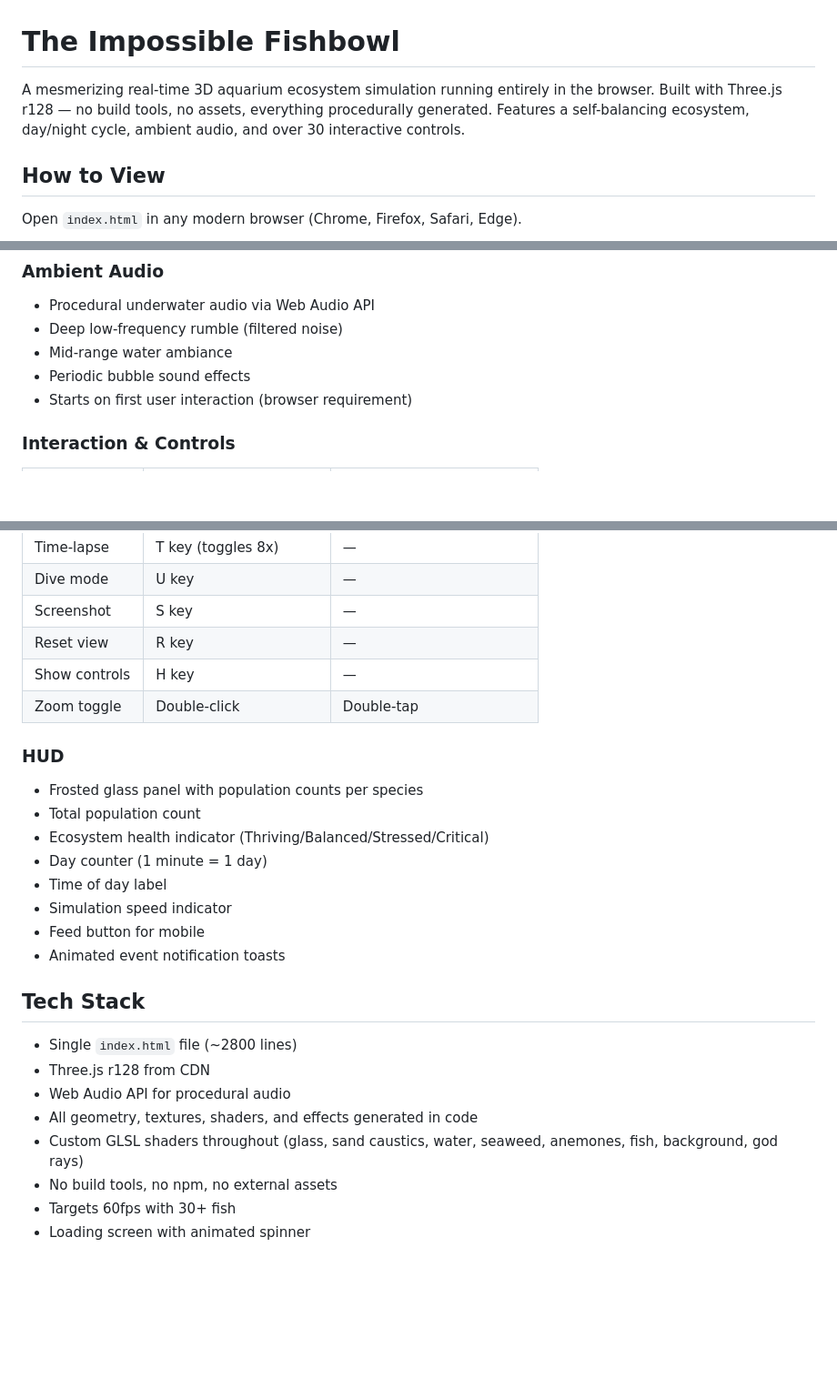
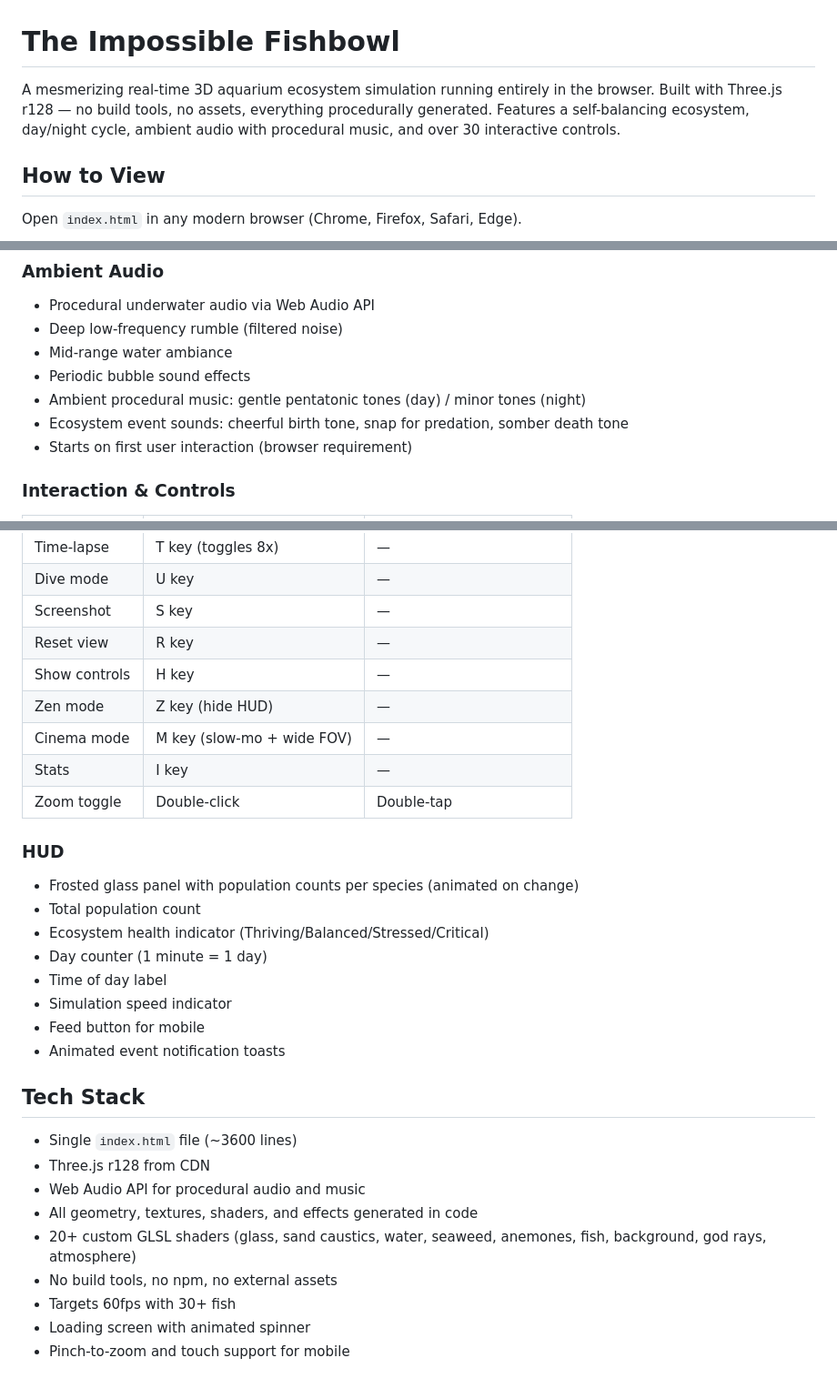
Before and after one commit to ir272/fishbowl, a Markdown page: README.md, 3 parts joined by grey strips. Shown at 91% size. Rendered like a GitHub page; blank space fills up the shorter version.

```diff
--- a/README.md
+++ b/README.md
@@ -1,6 +1,6 @@
 # The Impossible Fishbowl
 
-A mesmerizing real-time 3D aquarium ecosystem simulation running entirely in the browser. Built with Three.js r128 — no build tools, no assets, everything procedurally generated. Features a self-balancing ecosystem, day/night cycle, ambient audio, and over 30 interactive controls.
+A mesmerizing real-time 3D aquarium ecosystem simulation running entirely in the browser. Built with Three.js r128 — no build tools, no assets, everything procedurally generated. Features a self-balancing ecosystem, day/night cycle, ambient audio with procedural music, and over 30 interactive controls.
 
 ## How to View
 
@@ -74,6 +90,8 @@ Each fish has:
 - Deep low-frequency rumble (filtered noise)
 - Mid-range water ambiance
 - Periodic bubble sound effects
+- Ambient procedural music: gentle pentatonic tones (day) / minor tones (night)
+- Ecosystem event sounds: cheerful birth tone, snap for predation, somber death tone
 - Starts on first user interaction (browser requirement)
 
 ### Interaction & Controls
@@ -92,10 +110,13 @@ Each fish has:
 | Screenshot | S key | — |
 | Reset view | R key | — |
 | Show controls | H key | — |
+| Zen mode | Z key (hide HUD) | — |
+| Cinema mode | M key (slow-mo + wide FOV) | — |
+| Stats | I key | — |
 | Zoom toggle | Double-click | Double-tap |
 
 ### HUD
-- Frosted glass panel with population counts per species
+- Frosted glass panel with population counts per species (animated on change)
 - Total population count
 - Ecosystem health indicator (Thriving/Balanced/Stressed/Critical)
 - Day counter (1 minute = 1 day)
@@ -105,11 +126,12 @@ Each fish has:
 - Animated event notification toasts
 
 ## Tech Stack
-- Single `index.html` file (~2800 lines)
+- Single `index.html` file (~3600 lines)
 - Three.js r128 from CDN
-- Web Audio API for procedural audio
+- Web Audio API for procedural audio and music
 - All geometry, textures, shaders, and effects generated in code
-- Custom GLSL shaders throughout (glass, sand caustics, water, seaweed, anemones, fish, background, god rays)
+- 20+ custom GLSL shaders (glass, sand caustics, water, seaweed, anemones, fish, background, god rays, atmosphere)
 - No build tools, no npm, no external assets
 - Targets 60fps with 30+ fish
 - Loading screen with animated spinner
+- Pinch-to-zoom and touch support for mobile
```
Also changed, not shown: other parts of README.md (+33 -17 lines), DONE.md (+51 -25 lines).
